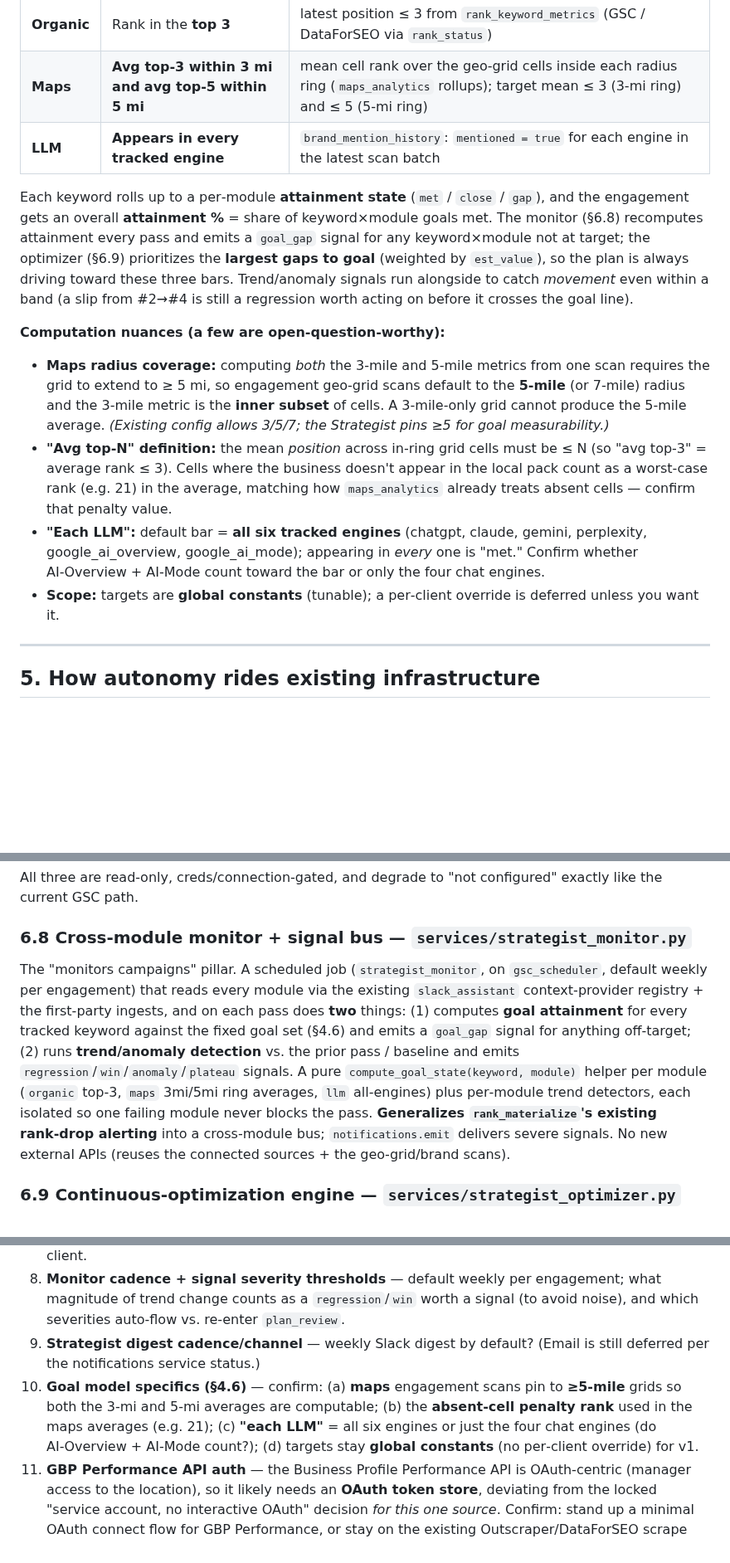
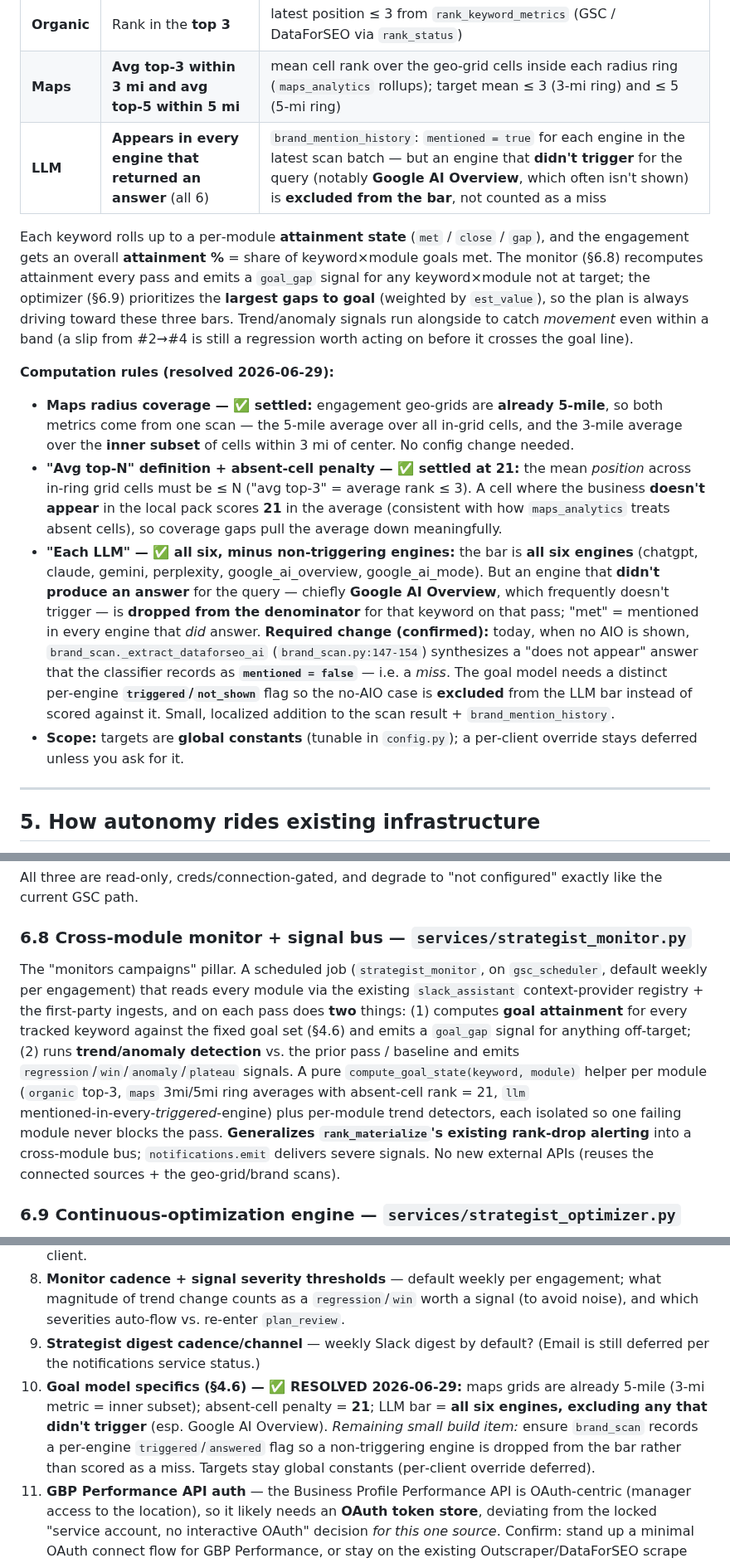
Before and after one commit to kssabraw/ar-tools, a Markdown page: docs/managed-engagement-and-strategy-engine-design-v1_0.md, 3 parts joined by grey strips. Shown at 83% size. GitHub-like rendering; blank space fills up the shorter version.

Commit message:
docs: resolve goal-model nuances (5mi grid, penalty 21, all-6-LLM)
Per 2026-06-29 answers:
- Maps grids already 5-mile; 3-mi metric = inner subset (no config change)
- Absent geo-grid cell scores 21 in the ring averages
- LLM bar = all six engines, EXCLUDING any engine that didn't trigger (esp.
  Google AI Overview). Confirmed this needs a new per-engine triggered/not_shown
  flag: brand_scan currently records "no AIO shown" as mentioned=false (a miss)
  at brand_scan.py:147-154, which must become an excluded-from-bar state.

Updated §4.6, §6.8, and resolved open question 10. Design only.

Co-Authored-By: Claude Opus 4.8 <noreply@anthropic.com>
Claude-Session: https://claude.ai/code/session_01BddPo92U4dBaS5LHHH4Wro

```diff
--- a/docs/managed-engagement-and-strategy-engine-design-v1_0.md
+++ b/docs/managed-engagement-and-strategy-engine-design-v1_0.md
@@ -270,15 +270,15 @@ The Strategist measures every engagement against a **fixed, universal goal set**
 |---|---|---|
 | **Organic** | Rank in the **top 3** | latest position ≤ 3 from `rank_keyword_metrics` (GSC / DataForSEO via `rank_status`) |
 | **Maps** | **Avg top‑3 within 3 mi** **and** **avg top‑5 within 5 mi** | mean cell rank over the geo‑grid cells inside each radius ring (`maps_analytics` rollups); target mean ≤ 3 (3‑mi ring) and ≤ 5 (5‑mi ring) |
-| **LLM** | **Appears in every tracked engine** | `brand_mention_history`: `mentioned = true` for each engine in the latest scan batch |
+| **LLM** | **Appears in every engine that returned an answer** (all 6) | `brand_mention_history`: `mentioned = true` for each engine in the latest scan batch — but an engine that **didn't trigger** for the query (notably **Google AI Overview**, which often isn't shown) is **excluded from the bar**, not counted as a miss |
 
 Each keyword rolls up to a per‑module **attainment state** (`met` / `close` / `gap`), and the engagement gets an overall **attainment %** = share of keyword×module goals met. The monitor (§6.8) recomputes attainment every pass and emits a `goal_gap` signal for any keyword×module not at target; the optimizer (§6.9) prioritizes the **largest gaps to goal** (weighted by `est_value`), so the plan is always driving toward these three bars. Trend/anomaly signals run alongside to catch *movement* even within a band (a slip from #2→#4 is still a regression worth acting on before it crosses the goal line).
 
-**Computation nuances (a few are open‑question‑worthy):**
-- **Maps radius coverage:** computing *both* the 3‑mile and 5‑mile metrics from one scan requires the grid to extend to ≥ 5 mi, so engagement geo‑grid scans default to the **5‑mile** (or 7‑mile) radius and the 3‑mile metric is the **inner subset** of cells. A 3‑mile‑only grid cannot produce the 5‑mile average. *(Existing config allows 3/5/7; the Strategist pins ≥5 for goal measurability.)*
-- **"Avg top‑N" definition:** the mean *position* across in‑ring grid cells must be ≤ N (so "avg top‑3" = average rank ≤ 3). Cells where the business doesn't appear in the local pack count as a worst‑case rank (e.g. 21) in the average, matching how `maps_analytics` already treats absent cells — confirm that penalty value.
-- **"Each LLM":** default bar = **all six tracked engines** (chatgpt, claude, gemini, perplexity, google_ai_overview, google_ai_mode); appearing in *every* one is "met." Confirm whether AI‑Overview + AI‑Mode count toward the bar or only the four chat engines.
-- **Scope:** targets are **global constants** (tunable); a per‑client override is deferred unless you want it.
+**Computation rules (resolved 2026‑06‑29):**
+- **Maps radius coverage — ✅ settled:** engagement geo‑grids are **already 5‑mile**, so both metrics come from one scan — the 5‑mile average over all in‑grid cells, and the 3‑mile average over the **inner subset** of cells within 3 mi of center. No config change needed.
+- **"Avg top‑N" definition + absent‑cell penalty — ✅ settled at 21:** the mean *position* across in‑ring grid cells must be ≤ N ("avg top‑3" = average rank ≤ 3). A cell where the business **doesn't appear** in the local pack scores **21** in the average (consistent with how `maps_analytics` treats absent cells), so coverage gaps pull the average down meaningfully.
+- **"Each LLM" — ✅ all six, minus non‑triggering engines:** the bar is **all six engines** (chatgpt, claude, gemini, perplexity, google_ai_overview, google_ai_mode). But an engine that **didn't produce an answer** for the query — chiefly **Google AI Overview**, which frequently doesn't trigger — is **dropped from the denominator** for that keyword on that pass; "met" = mentioned in every engine that *did* answer. **Required change (confirmed):** today, when no AIO is shown, `brand_scan._extract_dataforseo_ai` (`brand_scan.py:147‑154`) synthesizes a "does not appear" answer that the classifier records as **`mentioned = false`** — i.e. a *miss*. The goal model needs a distinct per‑engine **`triggered`/`not_shown`** flag so the no‑AIO case is **excluded** from the LLM bar instead of scored against it. Small, localized addition to the scan result + `brand_mention_history`.
+- **Scope:** targets are **global constants** (tunable in `config.py`); a per‑client override stays deferred unless you ask for it.
 
 ---
 
@@ -322,7 +322,7 @@ The onboarding data layer (Stage 0b) + the periodic ingests + the performance ba
 All three are read‑only, creds/connection‑gated, and degrade to "not configured" exactly like the current GSC path.
 
 ### 6.8 Cross‑module monitor + signal bus — `services/strategist_monitor.py`
-The "monitors campaigns" pillar. A scheduled job (`strategist_monitor`, on `gsc_scheduler`, default weekly per engagement) that reads every module via the existing `slack_assistant` context‑provider registry + the first‑party ingests, and on each pass does **two** things: (1) computes **goal attainment** for every tracked keyword against the fixed goal set (§4.6) and emits a `goal_gap` signal for anything off‑target; (2) runs **trend/anomaly detection** vs. the prior pass / baseline and emits `regression`/`win`/`anomaly`/`plateau` signals. A pure `compute_goal_state(keyword, module)` helper per module (`organic` top‑3, `maps` 3mi/5mi ring averages, `llm` all‑engines) plus per‑module trend detectors, each isolated so one failing module never blocks the pass. **Generalizes `rank_materialize`'s existing rank‑drop alerting** into a cross‑module bus; `notifications.emit` delivers severe signals. No new external APIs (reuses the connected sources + the geo‑grid/brand scans).
+The "monitors campaigns" pillar. A scheduled job (`strategist_monitor`, on `gsc_scheduler`, default weekly per engagement) that reads every module via the existing `slack_assistant` context‑provider registry + the first‑party ingests, and on each pass does **two** things: (1) computes **goal attainment** for every tracked keyword against the fixed goal set (§4.6) and emits a `goal_gap` signal for anything off‑target; (2) runs **trend/anomaly detection** vs. the prior pass / baseline and emits `regression`/`win`/`anomaly`/`plateau` signals. A pure `compute_goal_state(keyword, module)` helper per module (`organic` top‑3, `maps` 3mi/5mi ring averages with absent‑cell rank = 21, `llm` mentioned‑in‑every‑*triggered*‑engine) plus per‑module trend detectors, each isolated so one failing module never blocks the pass. **Generalizes `rank_materialize`'s existing rank‑drop alerting** into a cross‑module bus; `notifications.emit` delivers severe signals. No new external APIs (reuses the connected sources + the geo‑grid/brand scans).
 
 ### 6.9 Continuous‑optimization engine — `services/strategist_optimizer.py`
 The "suggests tweaks and fixes" pillar — the steady‑state twin of the Strategy Engine (§6.1), sharing its `build_actions` core. Input: open `strategist_signals`. Output: diagnosed `strategy_actions` (`source = strategist_signal`), **deduped against currently‑open actions** (so a persistent regression doesn't spawn duplicates each pass) and prioritized by signal magnitude × `est_value`. Sets each action's `execution_mode` (`auto` vs `assigned`) per the split rule. Claude‑Sonnet for the diagnosis narrative; deterministic signal grounding (every tweak cites the signal that triggered it).
@@ -422,7 +422,7 @@ Large surface area — built in slices, each shippable and useful on its own.
 7. **One engagement per client** assumption — confirm we never need concurrent engagements per client.
 8. **Monitor cadence + signal severity thresholds** — default weekly per engagement; what magnitude of trend change counts as a `regression`/`win` worth a signal (to avoid noise), and which severities auto‑flow vs. re‑enter `plan_review`.
 9. **Strategist digest cadence/channel** — weekly Slack digest by default? (Email is still deferred per the notifications service status.)
-10. **Goal model specifics (§4.6)** — confirm: (a) **maps** engagement scans pin to **≥5‑mile** grids so both the 3‑mi and 5‑mi averages are computable; (b) the **absent‑cell penalty rank** used in the maps averages (e.g. 21); (c) **"each LLM"** = all six engines or just the four chat engines (do AI‑Overview + AI‑Mode count?); (d) targets stay **global constants** (no per‑client override) for v1.
+10. **Goal model specifics (§4.6) — ✅ RESOLVED 2026‑06‑29:** maps grids are already 5‑mile (3‑mi metric = inner subset); absent‑cell penalty = **21**; LLM bar = **all six engines, excluding any that didn't trigger** (esp. Google AI Overview). *Remaining small build item:* ensure `brand_scan` records a per‑engine `triggered`/`answered` flag so a non‑triggering engine is dropped from the bar rather than scored as a miss. Targets stay global constants (per‑client override deferred).
 11. **GBP Performance API auth** — the Business Profile Performance API is OAuth‑centric (manager access to the location), so it likely needs an **OAuth token store**, deviating from the locked "service account, no interactive OAuth" decision *for this one source*. Confirm: stand up a minimal OAuth connect flow for GBP Performance, or stay on the existing Outscraper/DataForSEO scrape (no first‑party performance metrics)? (GA4 stays on the agency service account — no deviation.)
 
 ---
```
